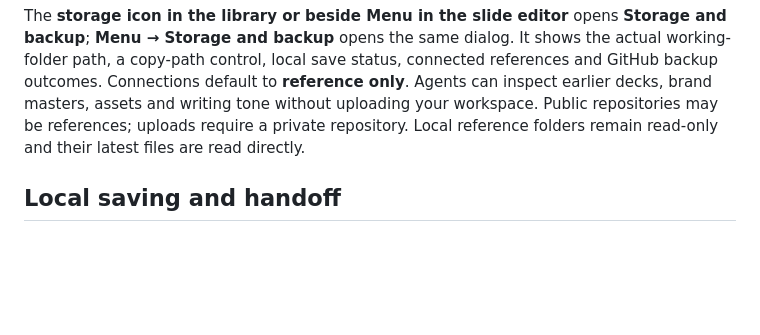
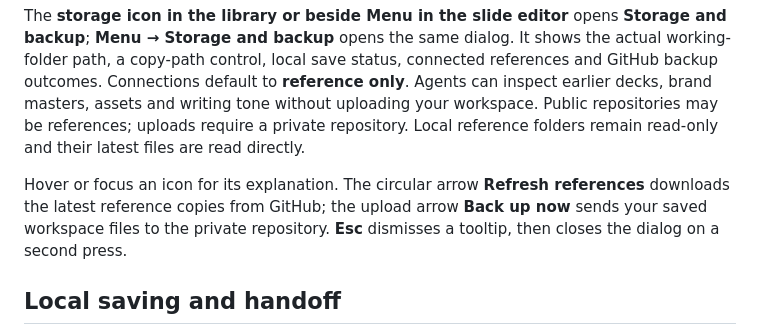
Before and after one commit to kaiketsu-labs/artifact-studio, a Markdown page: docs/REPOSITORY-SYNC.md, the part around the change. Drawn GitHub-style; blank space fills up the shorter version.

Commit message:
feat(storage): explain repository actions with tooltips

```diff
--- a/docs/REPOSITORY-SYNC.md
+++ b/docs/REPOSITORY-SYNC.md
@@ -1,6 +1,8 @@
 # Local saving, reference libraries and GitHub backup
 
 The **storage icon in the library or beside Menu in the slide editor** opens **Storage and backup**; **Menu → Storage and backup** opens the same dialog. It shows the actual working-folder path, a copy-path control, local save status, connected references and GitHub backup outcomes. Connections default to **reference only**. Agents can inspect earlier decks, brand masters, assets and writing tone without uploading your workspace. Public repositories may be references; uploads require a private repository. Local reference folders remain read-only and their latest files are read directly.
+
+Hover or focus an icon for its explanation. The circular arrow **Refresh references** downloads the latest reference copies from GitHub; the upload arrow **Back up now** sends your saved workspace files to the private repository. **Esc** dismisses a tooltip, then closes the dialog on a second press.
 
 ## Local saving and handoff
 
```
Also changed, not shown: docs/screenshots/storage-backup.png, 7 other files.
